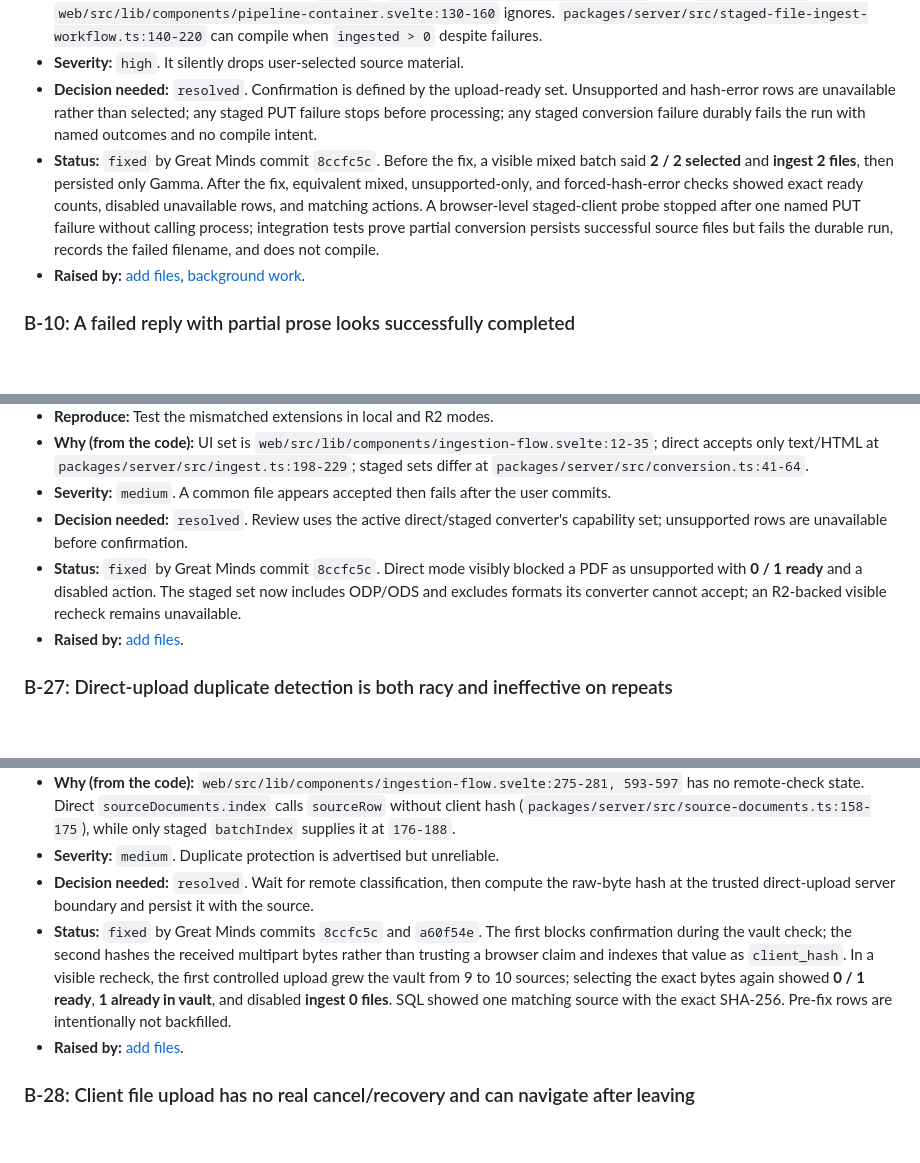
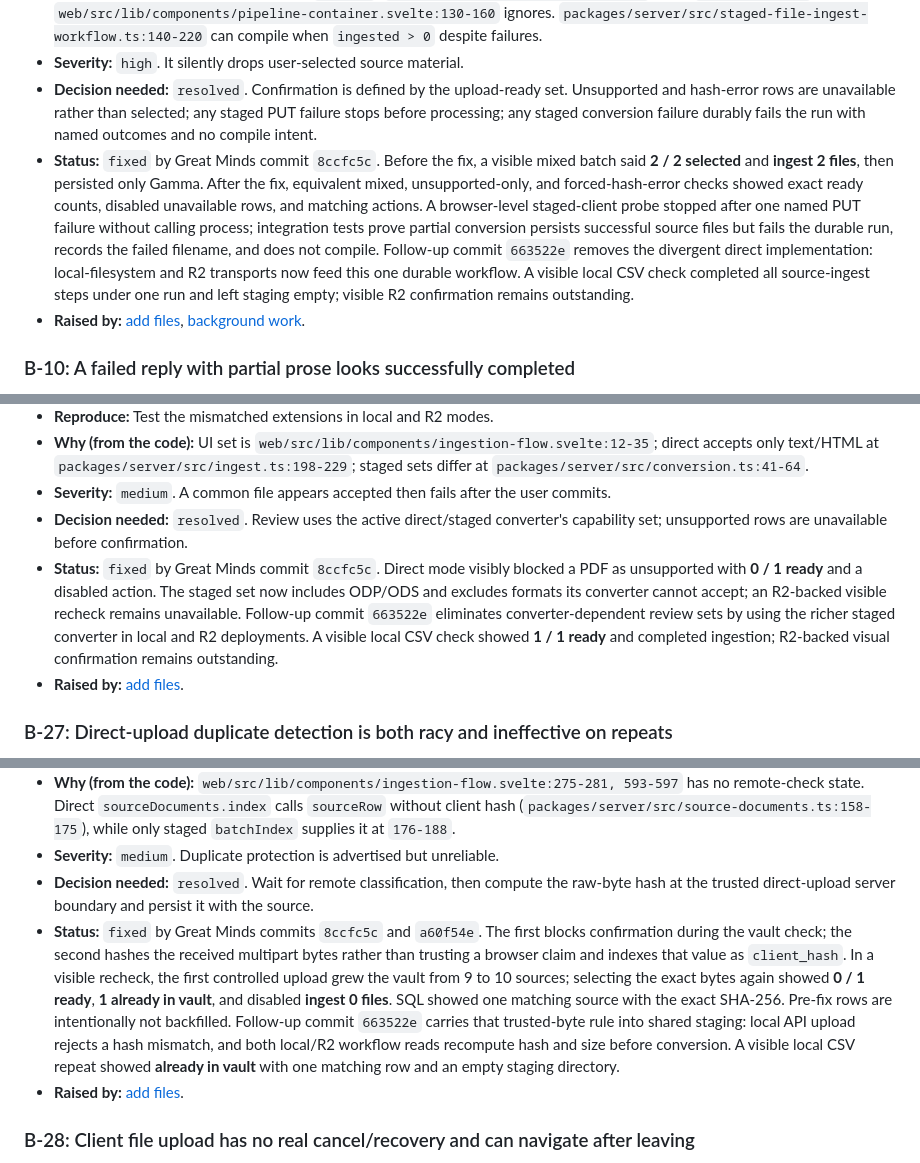
Before and after one commit to kijanac/great-minds, a Markdown page: bug-triage.md, 3 parts joined by grey strips. GitHub-like rendering; blank space fills up the shorter version.

```diff
--- a/bug-triage.md
+++ b/bug-triage.md
@@ -155,7 +155,7 @@ The drafting pass raised 50 deduplicated items: 16 high, 30 medium, and 4 low. T
 - **Why (from the code):** `web/src/lib/components/ingestion-flow.svelte:73` counts all selected but `346-350` requires hash/nonerror; labels use that count at `593-597`. `web/src/lib/api/ingest.ts:224-272` emits `failed_uploads`, which `web/src/lib/components/pipeline-container.svelte:130-160` ignores. `packages/server/src/staged-file-ingest-workflow.ts:140-220` can compile when `ingested > 0` despite failures.
 - **Severity:** `high`. It silently drops user-selected source material.
 - **Decision needed:** `resolved`. Confirmation is defined by the upload-ready set. Unsupported and hash-error rows are unavailable rather than selected; any staged PUT failure stops before processing; any staged conversion failure durably fails the run with named outcomes and no compile intent.
-- **Status:** `fixed` by Great Minds commit `8ccfc5c`. Before the fix, a visible mixed batch said **2 / 2 selected** and **ingest 2 files**, then persisted only Gamma. After the fix, equivalent mixed, unsupported-only, and forced-hash-error checks showed exact ready counts, disabled unavailable rows, and matching actions. A browser-level staged-client probe stopped after one named PUT failure without calling process; integration tests prove partial conversion persists successful source files but fails the durable run, records the failed filename, and does not compile.
+- **Status:** `fixed` by Great Minds commit `8ccfc5c`. Before the fix, a visible mixed batch said **2 / 2 selected** and **ingest 2 files**, then persisted only Gamma. After the fix, equivalent mixed, unsupported-only, and forced-hash-error checks showed exact ready counts, disabled unavailable rows, and matching actions. A browser-level staged-client probe stopped after one named PUT failure without calling process; integration tests prove partial conversion persists successful source files but fails the durable run, records the failed filename, and does not compile. Follow-up commit `663522e` removes the divergent direct implementation: local-filesystem and R2 transports now feed this one durable workflow. A visible local CSV check completed all source-ingest steps under one run and left staging empty; visible R2 confirmation remains outstanding.
 - **Raised by:** [add files](sources/add-files.md#open-questions-and-verification), [background work](foundations/background-work.md#open-questions-and-verification).
 
 ### B-10: A failed reply with partial prose looks successfully completed
@@ -328,7 +328,7 @@ The drafting pass raised 50 deduplicated items: 16 high, 30 medium, and 4 low. T
 - **Why (from the code):** UI set is `web/src/lib/components/ingestion-flow.svelte:12-35`; direct accepts only text/HTML at `packages/server/src/ingest.ts:198-229`; staged sets differ at `packages/server/src/conversion.ts:41-64`.
 - **Severity:** `medium`. A common file appears accepted then fails after the user commits.
 - **Decision needed:** `resolved`. Review uses the active direct/staged converter's capability set; unsupported rows are unavailable before confirmation.
-- **Status:** `fixed` by Great Minds commit `8ccfc5c`. Direct mode visibly blocked a PDF as unsupported with **0 / 1 ready** and a disabled action. The staged set now includes ODP/ODS and excludes formats its converter cannot accept; an R2-backed visible recheck remains unavailable.
+- **Status:** `fixed` by Great Minds commit `8ccfc5c`. Direct mode visibly blocked a PDF as unsupported with **0 / 1 ready** and a disabled action. The staged set now includes ODP/ODS and excludes formats its converter cannot accept; an R2-backed visible recheck remains unavailable. Follow-up commit `663522e` eliminates converter-dependent review sets by using the richer staged converter in local and R2 deployments. A visible local CSV check showed **1 / 1 ready** and completed ingestion; R2-backed visual confirmation remains outstanding.
 - **Raised by:** [add files](sources/add-files.md#open-questions-and-verification).
 
 ### B-27: Direct-upload duplicate detection is both racy and ineffective on repeats
@@ -339,7 +339,7 @@ The drafting pass raised 50 deduplicated items: 16 high, 30 medium, and 4 low. T
 - **Why (from the code):** `web/src/lib/components/ingestion-flow.svelte:275-281, 593-597` has no remote-check state. Direct `sourceDocuments.index` calls `sourceRow` without client hash (`packages/server/src/source-documents.ts:158-175`), while only staged `batchIndex` supplies it at `176-188`.
 - **Severity:** `medium`. Duplicate protection is advertised but unreliable.
 - **Decision needed:** `resolved`. Wait for remote classification, then compute the raw-byte hash at the trusted direct-upload server boundary and persist it with the source.
-- **Status:** `fixed` by Great Minds commits `8ccfc5c` and `a60f54e`. The first blocks confirmation during the vault check; the second hashes the received multipart bytes rather than trusting a browser claim and indexes that value as `client_hash`. In a visible recheck, the first controlled upload grew the vault from 9 to 10 sources; selecting the exact bytes again showed **0 / 1 ready**, **1 already in vault**, and disabled **ingest 0 files**. SQL showed one matching source with the exact SHA-256. Pre-fix rows are intentionally not backfilled.
+- **Status:** `fixed` by Great Minds commits `8ccfc5c` and `a60f54e`. The first blocks confirmation during the vault check; the second hashes the received multipart bytes rather than trusting a browser claim and indexes that value as `client_hash`. In a visible recheck, the first controlled upload grew the vault from 9 to 10 sources; selecting the exact bytes again showed **0 / 1 ready**, **1 already in vault**, and disabled **ingest 0 files**. SQL showed one matching source with the exact SHA-256. Pre-fix rows are intentionally not backfilled. Follow-up commit `663522e` carries that trusted-byte rule into shared staging: local API upload rejects a hash mismatch, and both local/R2 workflow reads recompute hash and size before conversion. A visible local CSV repeat showed **already in vault** with one matching row and an empty staging directory.
 - **Raised by:** [add files](sources/add-files.md#open-questions-and-verification).
 
 ### B-28: Client file upload has no real cancel/recovery and can navigate after leaving
```
Also changed, not shown: foundations/background-work.md (+1 -0 lines), sources/add-files.md (+2 -0 lines).
